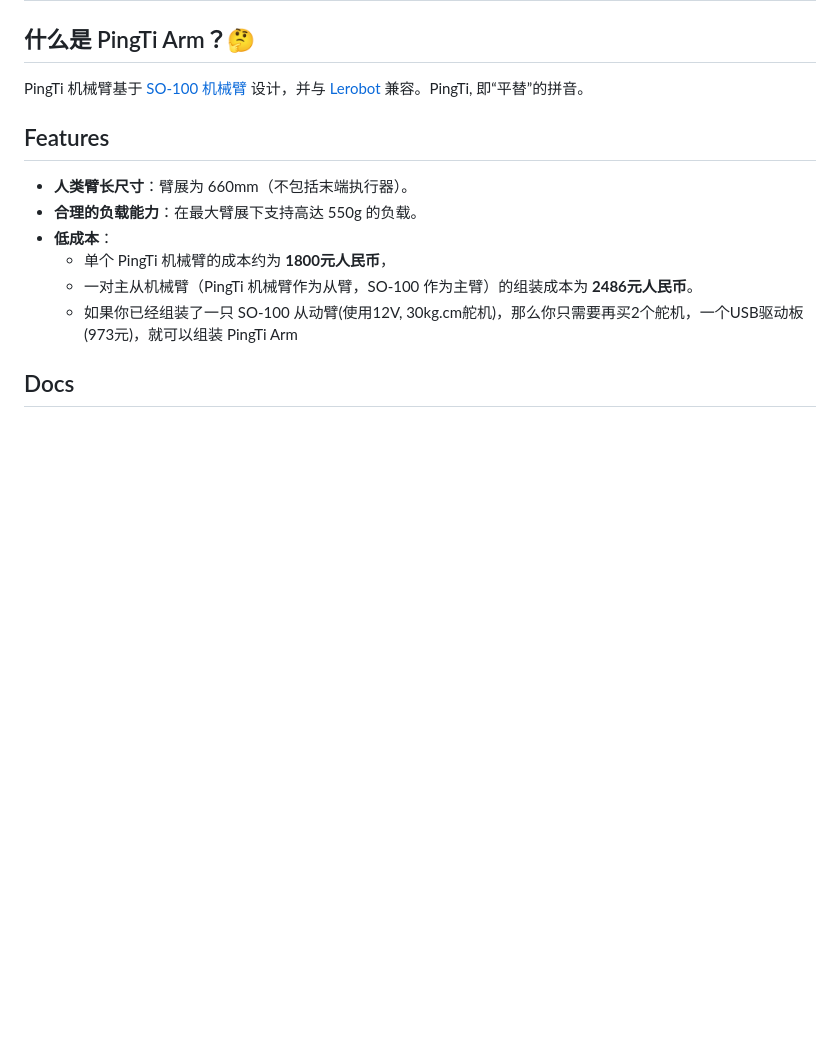
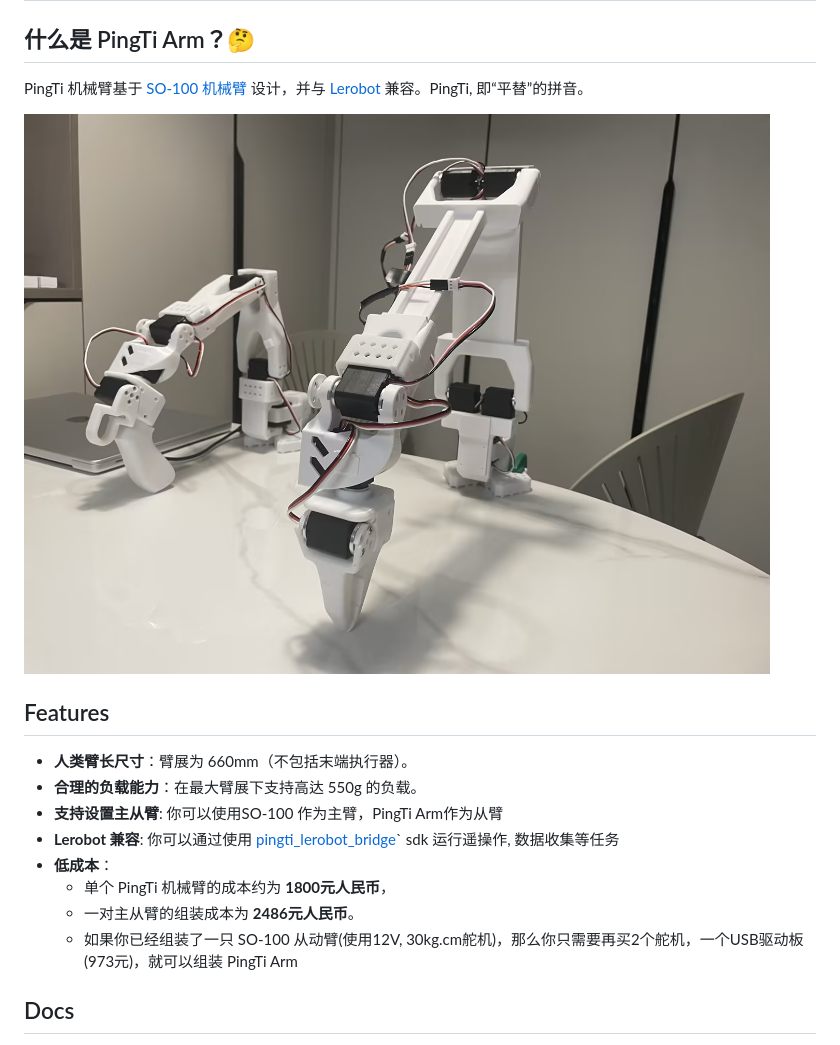
Before and after one commit to nomorewzx/PingTi-Arm, a Markdown page: docs/README_CN.md, the part around the change. Drawn GitHub-style; pictures changed too: media/pingti_arm_demo.jpg (added); blank space fills up the shorter version.

```diff
--- a/docs/README_CN.md
+++ b/docs/README_CN.md
@@ -3,12 +3,16 @@
 ## 什么是 PingTi Arm？🤔
 PingTi 机械臂基于 [SO-100 机械臂](https://github.com/TheRobotStudio/SO-ARM100) 设计，并与 [Lerobot](https://github.com/huggingface/lerobot) 兼容。PingTi, 即“平替”的拼音。
 
+![PingTi Arm](../media/pingti_arm_demo.jpg)
+
 ## Features
 - **人类臂长尺寸**：臂展为 660mm（不包括末端执行器）。
 - **合理的负载能力**：在最大臂展下支持高达 550g 的负载。
+- **支持设置主从臂**: 你可以使用SO-100 作为主臂，PingTi Arm作为从臂
+- **Lerobot 兼容**: 你可以通过使用 [pingti_lerobot_bridge](https://github.com/nomorewzx/pingti_lerobot_bridge)` sdk 运行遥操作, 数据收集等任务
 - **低成本**：
     - 单个 PingTi 机械臂的成本约为 **1800元人民币**，
-    - 一对主从机械臂（PingTi 机械臂作为从臂，SO-100 作为主臂）的组装成本为 **2486元人民币**。
+    - 一对主从臂的组装成本为 **2486元人民币**。
     - 如果你已经组装了一只 SO-100 从动臂(使用12V, 30kg.cm舵机)，那么你只需要再买2个舵机，一个USB驱动板 (973元)，就可以组装 PingTi Arm
 
 ## Docs
```
Also changed, not shown: README.md (+5 -1 lines).
